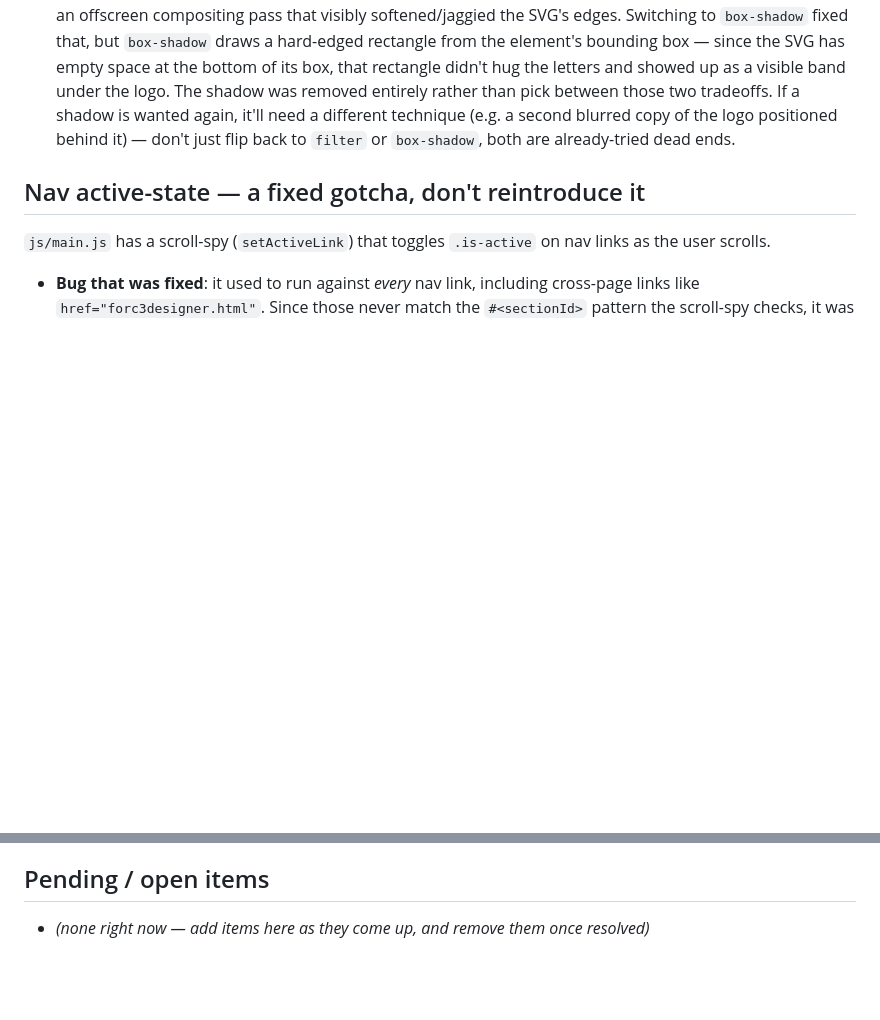
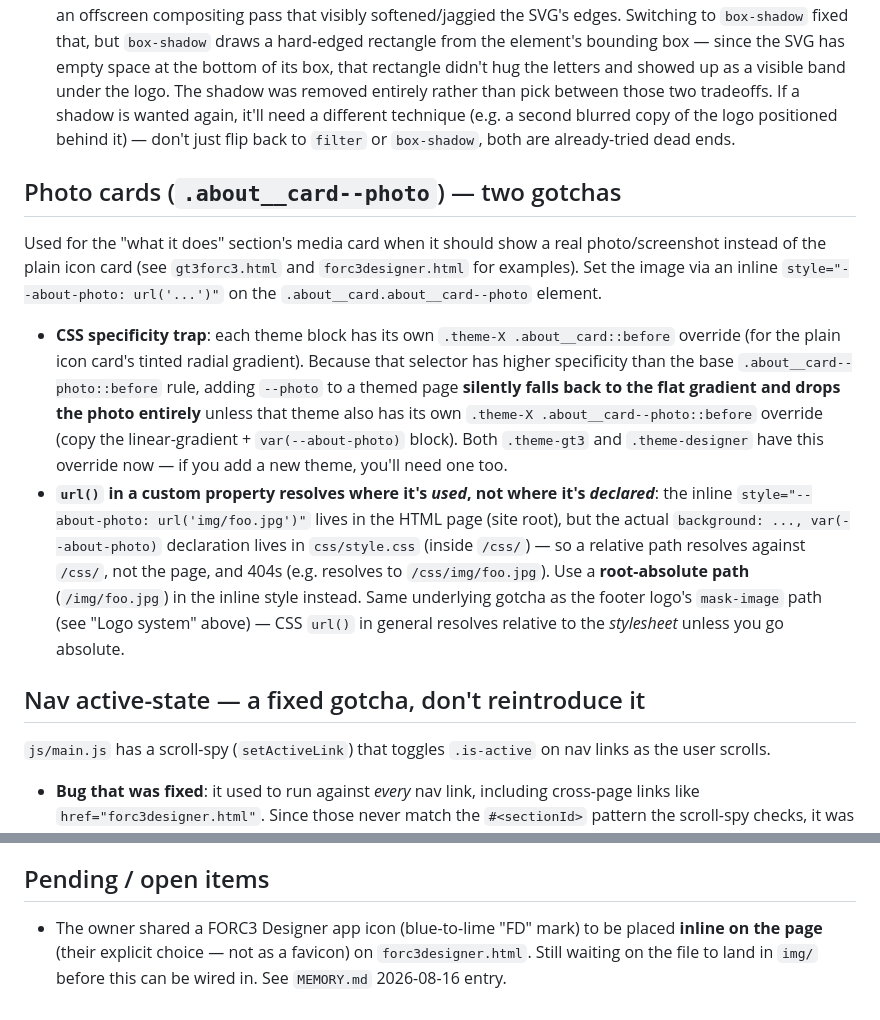
Before and after one commit to LachanceGL/forc3mod-website, a Markdown page: CLAUDE.md, 2 parts joined by grey strips. Rendered like a GitHub page; blank space fills up the shorter version.

Commit message:
Document photo-card CSS gotchas and pending icon task in CLAUDE.md/MEMORY.md

```diff
--- a/CLAUDE.md
+++ b/CLAUDE.md
@@ -92,6 +92,33 @@ reinvent it from scratch, just resurrect that pattern.
   second blurred copy of the logo positioned behind it) — don't just flip
   back to `filter` or `box-shadow`, both are already-tried dead ends.
 
+## Photo cards (`.about__card--photo`) — two gotchas
+
+Used for the "what it does" section's media card when it should show a real
+photo/screenshot instead of the plain icon card (see `gt3forc3.html` and
+`forc3designer.html` for examples). Set the image via an inline
+`style="--about-photo: url('...')"` on the `.about__card.about__card--photo`
+element.
+
+- **CSS specificity trap**: each theme block has its own
+  `.theme-X .about__card::before` override (for the plain icon card's tinted
+  radial gradient). Because that selector has higher specificity than the
+  base `.about__card--photo::before` rule, adding `--photo` to a themed page
+  **silently falls back to the flat gradient and drops the photo entirely**
+  unless that theme also has its own `.theme-X .about__card--photo::before`
+  override (copy the linear-gradient + `var(--about-photo)` block). Both
+  `.theme-gt3` and `.theme-designer` have this override now — if you add a
+  new theme, you'll need one too.
+- **`url()` in a custom property resolves where it's *used*, not where it's
+  *declared***: the inline `style="--about-photo: url('img/foo.jpg')"` lives
+  in the HTML page (site root), but the actual `background: ..., var(--about-photo)`
+  declaration lives in `css/style.css` (inside `/css/`) — so a relative path
+  resolves against `/css/`, not the page, and 404s (e.g. resolves to
+  `/css/img/foo.jpg`). Use a **root-absolute path** (`/img/foo.jpg`) in the
+  inline style instead. Same underlying gotcha as the footer logo's
+  `mask-image` path (see "Logo system" above) — CSS `url()` in general
+  resolves relative to the *stylesheet* unless you go absolute.
+
 ## Nav active-state — a fixed gotcha, don't reintroduce it
 
 `js/main.js` has a scroll-spy (`setActiveLink`) that toggles `.is-active` on
@@ -181,4 +208,7 @@ building a new one:
 
 ## Pending / open items
 
-- *(none right now — add items here as they come up, and remove them once resolved)*
+- The owner shared a FORC3 Designer app icon (blue-to-lime "FD" mark) to be
+  placed **inline on the page** (their explicit choice — not as a favicon)
+  on `forc3designer.html`. Still waiting on the file to land in `img/` before
+  this can be wired in. See `MEMORY.md` 2026-08-16 entry.
```
Also changed, not shown: MEMORY.md (+22 -0 lines).
